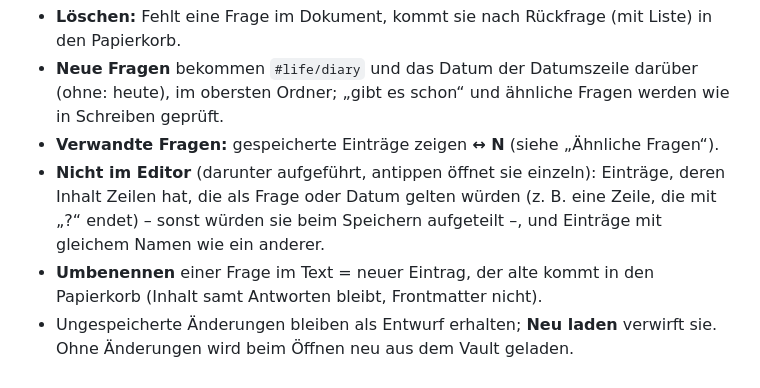
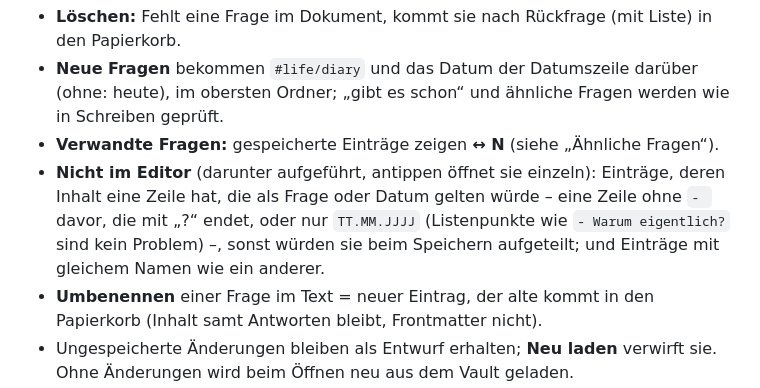
Before and after one commit to haucky/picker, a Markdown page: README.md, the part around the change. Drawn GitHub-style.

Commit message:
README: welche Diary-Einträge draußen bleiben, genauer
Co-Authored-By: Claude Opus 5.5 <noreply@anthropic.com>
Claude-Session: https://claude.ai/code/session_01MosiDaDJpf4srBtieH634f

```diff
--- a/README.md
+++ b/README.md
@@ -51,7 +51,7 @@ Die letzten 100 Diary-Einträge (`#life/diary` mit `#date/…`) als ein Dokument
 - **Löschen:** Fehlt eine Frage im Dokument, kommt sie nach Rückfrage (mit Liste) in den Papierkorb.
 - **Neue Fragen** bekommen `#life/diary` und das Datum der Datumszeile darüber (ohne: heute), im obersten Ordner; „gibt es schon“ und ähnliche Fragen werden wie in Schreiben geprüft.
 - **Verwandte Fragen:** gespeicherte Einträge zeigen **↔ N** (siehe „Ähnliche Fragen“).
-- **Nicht im Editor** (darunter aufgeführt, antippen öffnet sie einzeln): Einträge, deren Inhalt Zeilen hat, die als Frage oder Datum gelten würden (z. B. eine Zeile, die mit „?“ endet) – sonst würden sie beim Speichern aufgeteilt –, und Einträge mit gleichem Namen wie ein anderer.
+- **Nicht im Editor** (darunter aufgeführt, antippen öffnet sie einzeln): Einträge, deren Inhalt eine Zeile hat, die als Frage oder Datum gelten würde – eine Zeile ohne `- ` davor, die mit „?“ endet, oder nur `TT.MM.JJJJ` (Listenpunkte wie `- Warum eigentlich?` sind kein Problem) –, sonst würden sie beim Speichern aufgeteilt; und Einträge mit gleichem Namen wie ein anderer.
 - **Umbenennen** einer Frage im Text = neuer Eintrag, der alte kommt in den Papierkorb (Inhalt samt Antworten bleibt, Frontmatter nicht).
 - Ungespeicherte Änderungen bleiben als Entwurf erhalten; **Neu laden** verwirft sie. Ohne Änderungen wird beim Öffnen neu aus dem Vault geladen.
 
```
